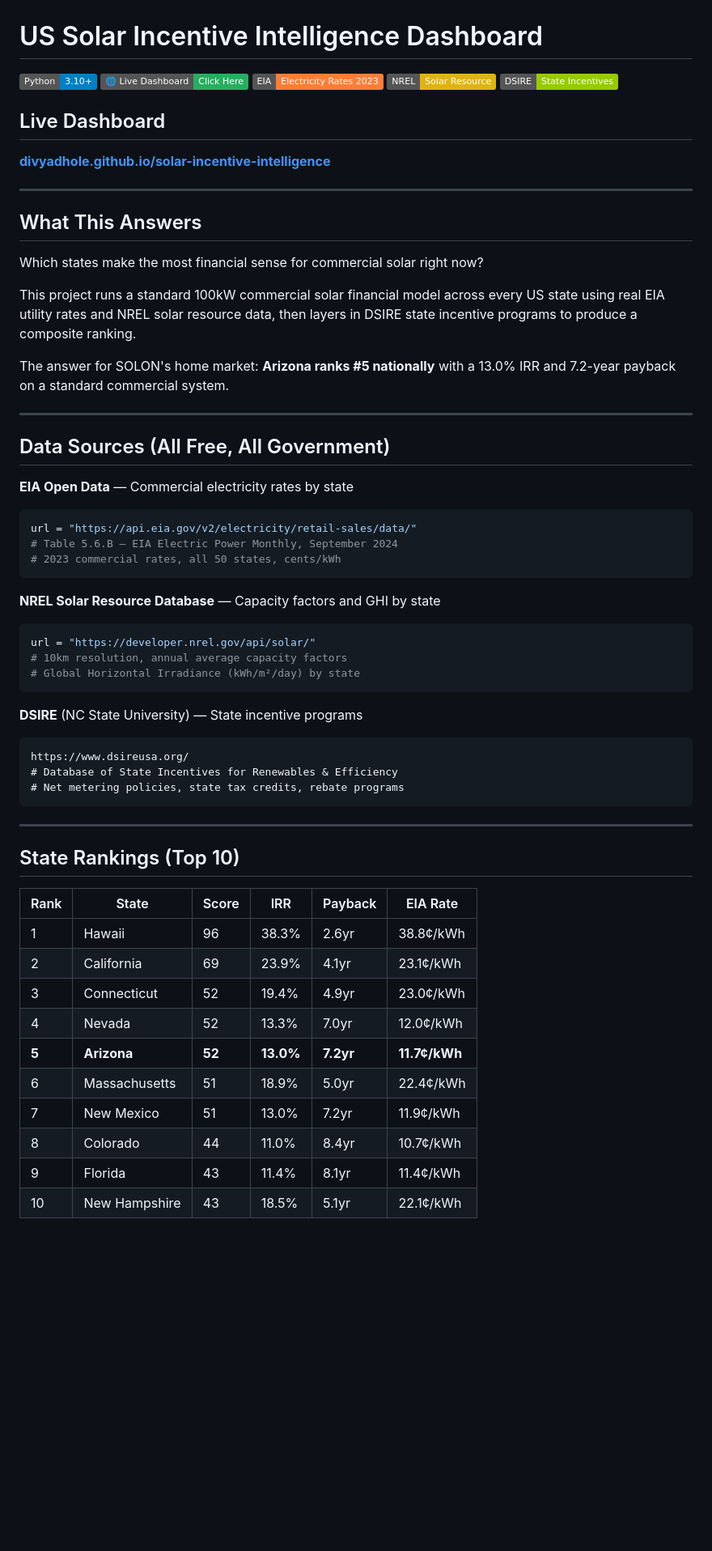
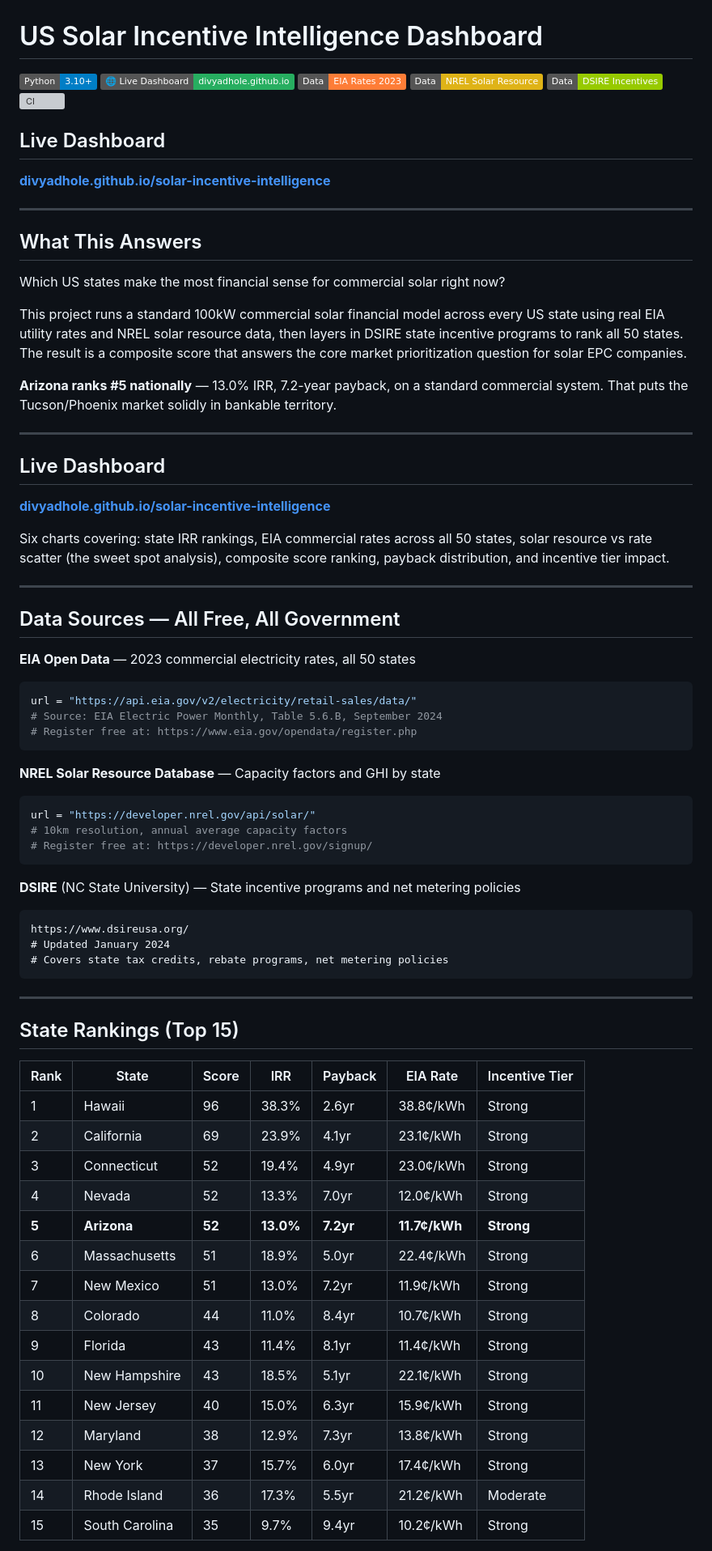
Before and after one commit to Divyadhole/solar-incentive-intelligence, a Markdown page: README.md, the part around one of its changes. Shown at 81% size. Rendered like a GitHub page; badges without logos; blank space fills up the shorter version; grey boxes are pictures that could not be loaded.

````diff
--- a/README.md
+++ b/README.md
@@ -1,10 +1,11 @@
 # US Solar Incentive Intelligence Dashboard
 
 [![Python](https://img.shields.io/badge/Python-3.10%2B-blue?logo=python)](https://python.org)
-[![Dashboard](https://img.shields.io/badge/🌐%20Live%20Dashboard-Click%20Here-27AE60)](https://divyadhole.github.io/solar-incentive-intelligence/)
-[![EIA](https://img.shields.io/badge/EIA-Electricity%20Rates%202023-orange)](https://www.eia.gov/opendata/)
-[![NREL](https://img.shields.io/badge/NREL-Solar%20Resource-yellow)](https://developer.nrel.gov/)
-[![DSIRE](https://img.shields.io/badge/DSIRE-State%20Incentives-green)](https://www.dsireusa.org/)
+[![Dashboard](https://img.shields.io/badge/🌐%20Live%20Dashboard-divyadhole.github.io-27AE60)](https://divyadhole.github.io/solar-incentive-intelligence/)
+[![EIA](https://img.shields.io/badge/Data-EIA%20Rates%202023-orange)](https://www.eia.gov/opendata/)
+[![NREL](https://img.shields.io/badge/Data-NREL%20Solar%20Resource-yellow)](https://developer.nrel.gov/)
+[![DSIRE](https://img.shields.io/badge/Data-DSIRE%20Incentives-green)](https://www.dsireusa.org/)
+[![CI](https://github.com/Divyadhole/solar-incentive-intelligence/workflows/Solar%20Incentive%20Analysis%20Validation/badge.svg)](https://github.com/Divyadhole/solar-incentive-intelligence/actions)
 
 ## Live Dashboard
 
@@ -14,51 +15,64 @@
 
 ## What This Answers
 
-Which states make the most financial sense for commercial solar right now?
+Which US states make the most financial sense for commercial solar right now?
 
-This project runs a standard 100kW commercial solar financial model across every US state using real EIA utility rates and NREL solar resource data, then layers in DSIRE state incentive programs to produce a composite ranking.
+This project runs a standard 100kW commercial solar financial model across every US state using real EIA utility rates and NREL solar resource data, then layers in DSIRE state incentive programs to rank all 50 states. The result is a composite score that answers the core market prioritization question for solar EPC companies.
 
-The answer for SOLON's home market: **Arizona ranks #5 nationally** with a 13.0% IRR and 7.2-year payback on a standard commercial system.
+**Arizona ranks #5 nationally** — 13.0% IRR, 7.2-year payback, on a standard commercial system. That puts the Tucson/Phoenix market solidly in bankable territory.
 
 ---
 
-## Data Sources (All Free, All Government)
+## Live Dashboard
 
-**EIA Open Data** — Commercial electricity rates by state
+**[divyadhole.github.io/solar-incentive-intelligence](https://divyadhole.github.io/solar-incentive-intelligence/)**
+
+Six charts covering: state IRR rankings, EIA commercial rates across all 50 states, solar resource vs rate scatter (the sweet spot analysis), composite score ranking, payback distribution, and incentive tier impact.
+
+---
+
+## Data Sources — All Free, All Government
+
+**EIA Open Data** — 2023 commercial electricity rates, all 50 states
 ```python
 url = "https://api.eia.gov/v2/electricity/retail-sales/data/"
-# Table 5.6.B — EIA Electric Power Monthly, September 2024
-# 2023 commercial rates, all 50 states, cents/kWh
+# Source: EIA Electric Power Monthly, Table 5.6.B, September 2024
+# Register free at: https://www.eia.gov/opendata/register.php
 ```
 
 **NREL Solar Resource Database** — Capacity factors and GHI by state
 ```python
 url = "https://developer.nrel.gov/api/solar/"
 # 10km resolution, annual average capacity factors
-# Global Horizontal Irradiance (kWh/m²/day) by state
+# Register free at: https://developer.nrel.gov/signup/
 ```
 
-**DSIRE** (NC State University) — State incentive programs
+**DSIRE** (NC State University) — State incentive programs and net metering policies
 ```
 https://www.dsireusa.org/
-# Database of State Incentives for Renewables & Efficiency
-# Net metering policies, state tax credits, rebate programs
+# Updated January 2024
+# Covers state tax credits, rebate programs, net metering policies
 ```
 
 ---
 
-## State Rankings (Top 10)
+## State Rankings (Top 15)
 
-| Rank | State | Score | IRR | Payback | EIA Rate |
-|---|---|---|---|---|---|
-| 1 | Hawaii | 96 | 38.3% | 2.6yr | 38.8¢/kWh |
-| 2 | California | 69 | 23.9% | 4.1yr | 23.1¢/kWh |
-| 3 | Connecticut | 52 | 19.4% | 4.9yr | 23.0¢/kWh |
-| 4 | Nevada | 52 | 13.3% | 7.0yr | 12.0¢/kWh |
-| **5** | **Arizona** | **52** | **13.0%** | **7.2yr** | **11.7¢/kWh** |
-| 6 | Massachusetts | 51 | 18.9% | 5.0yr | 22.4¢/kWh |
-| 7 | New Mexico | 51 | 13.0% | 7.2yr | 11.9¢/kWh |
-| 8 | Colorado | 44 | 11.0% | 8.4yr | 10.7¢/kWh |
-| 9 | Florida | 43 | 11.4% | 8.1yr | 11.4¢/kWh |
-| 10 | New Hampshire | 43 | 18.5% | 5.1yr | 22.1¢/kWh |
+| Rank | State | Score | IRR | Payback | EIA Rate | Incentive Tier |
+|---|---|---|---|---|---|---|
+| 1 | Hawaii | 96 | 38.3% | 2.6yr | 38.8¢/kWh | Strong |
+| 2 | California | 69 | 23.9% | 4.1yr | 23.1¢/kWh | Strong |
+| 3 | Connecticut | 52 | 19.4% | 4.9yr | 23.0¢/kWh | Strong |
+| 4 | Nevada | 52 | 13.3% | 7.0yr | 12.0¢/kWh | Strong |
+| **5** | **Arizona** | **52** | **13.0%** | **7.2yr** | **11.7¢/kWh** | **Strong** |
+| 6 | Massachusetts | 51 | 18.9% | 5.0yr | 22.4¢/kWh | Strong |
+| 7 | New Mexico | 51 | 13.0% | 7.2yr | 11.9¢/kWh | Strong |
+| 8 | Colorado | 44 | 11.0% | 8.4yr | 10.7¢/kWh | Strong |
+| 9 | Florida | 43 | 11.4% | 8.1yr | 11.4¢/kWh | Strong |
+| 10 | New Hampshire | 43 | 18.5% | 5.1yr | 22.1¢/kWh | Strong |
+| 11 | New Jersey | 40 | 15.0% | 6.3yr | 15.9¢/kWh | Strong |
+| 12 | Maryland | 38 | 12.9% | 7.3yr | 13.8¢/kWh | Strong |
+| 13 | New York | 37 | 15.7% | 6.0yr | 17.4¢/kWh | Strong |
+| 14 | Rhode Island | 36 | 17.3% | 5.5yr | 21.2¢/kWh | Moderate |
+| 15 | South Carolina | 35 | 9.7% | 9.4yr | 10.2¢/kWh | Strong |
 
````
Also changed, not shown: other parts of README.md (+84 -12 lines).
